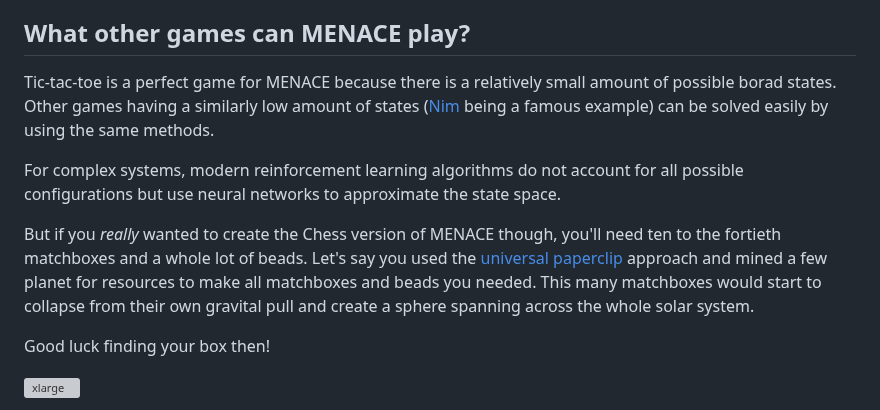
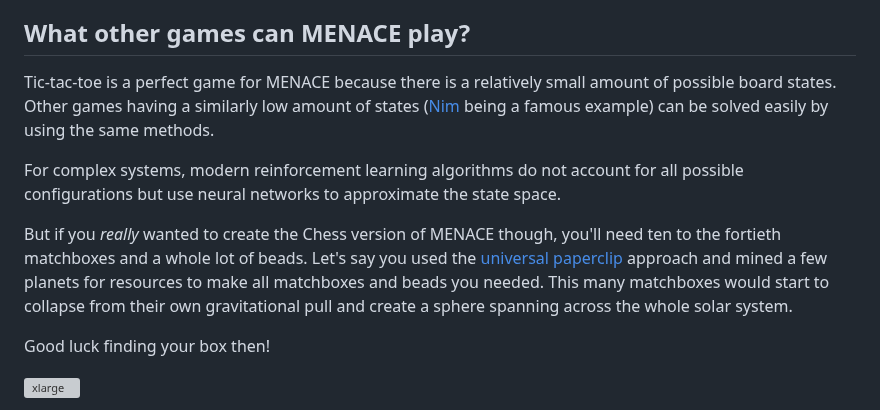
Before and after one commit to RubenGres/blog, a Markdown page: src/posts/menace.md, the part around one of its changes. Drawn GitHub-style; grey boxes are pictures that could not be loaded.

```diff
--- a/src/posts/menace.md
+++ b/src/posts/menace.md
@@ -62,11 +62,11 @@ First I computed the 304 possible configurations using a simple python script, a
 
 ## What other games can MENACE play?
 
-Tic-tac-toe is a perfect game for MENACE because there is a relatively small amount of possible borad states. Other games having a similarly low amount of states ([Nim](https://en.wikipedia.org/wiki/Nim) being a famous example) can be solved easily by using the same methods.
+Tic-tac-toe is a perfect game for MENACE because there is a relatively small amount of possible board states. Other games having a similarly low amount of states ([Nim](https://en.wikipedia.org/wiki/Nim) being a famous example) can be solved easily by using the same methods.
 
 For complex systems, modern reinforcement learning algorithms do not account for all possible configurations but use neural networks to approximate the state space.
 
-But if you *really* wanted to create the Chess version of MENACE though, you'll need ten to the fortieth matchboxes and a whole lot of beads. Let's say you used the [universal paperclip](https://www.decisionproblem.com/paperclips/) approach and mined a few planet for resources to make all matchboxes and beads you needed. This many  matchboxes would start to collapse from their own gravital pull and create a sphere spanning across the whole solar system.
+But if you *really* wanted to create the Chess version of MENACE though, you'll need ten to the fortieth matchboxes and a whole lot of beads. Let's say you used the [universal paperclip](https://www.decisionproblem.com/paperclips/) approach and mined a few planets for resources to make all matchboxes and beads you needed. This many matchboxes would start to collapse from their own gravitational pull and create a sphere spanning across the whole solar system.
 
 Good luck finding your box then!
 
```
Also changed, not shown: other parts of src/posts/menace.md (+8 -8 lines).
